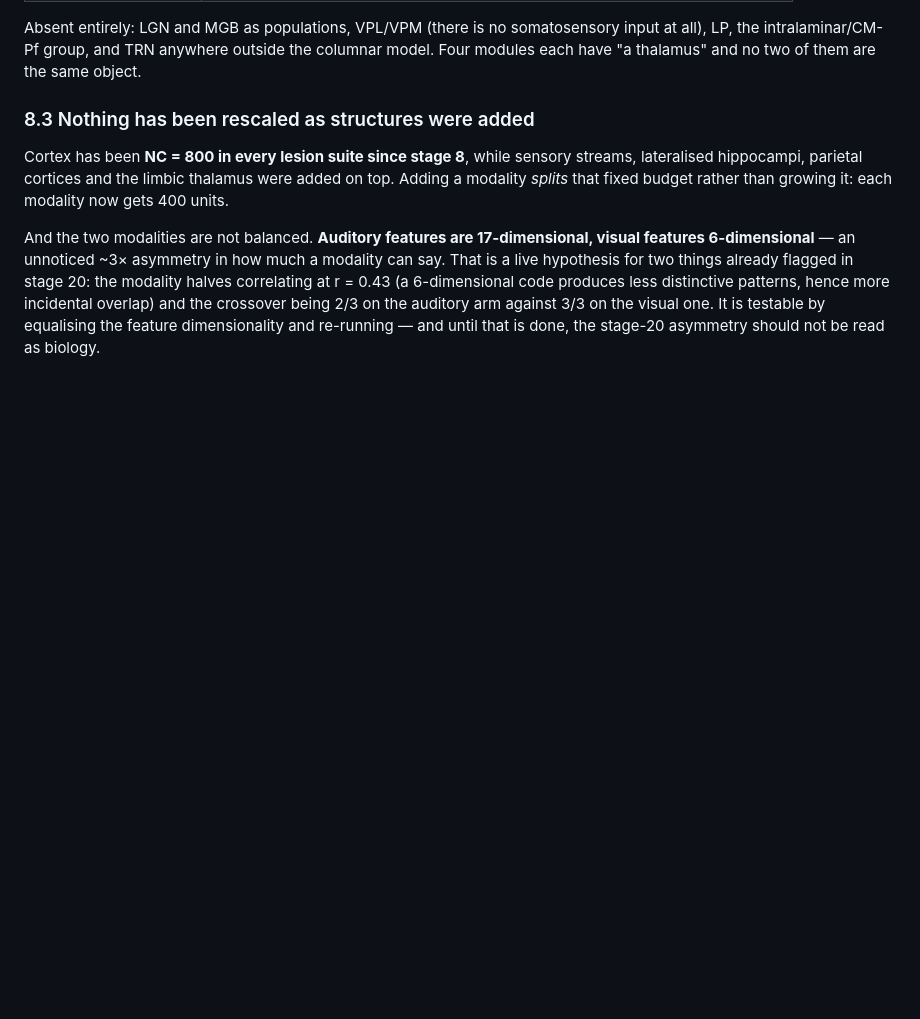
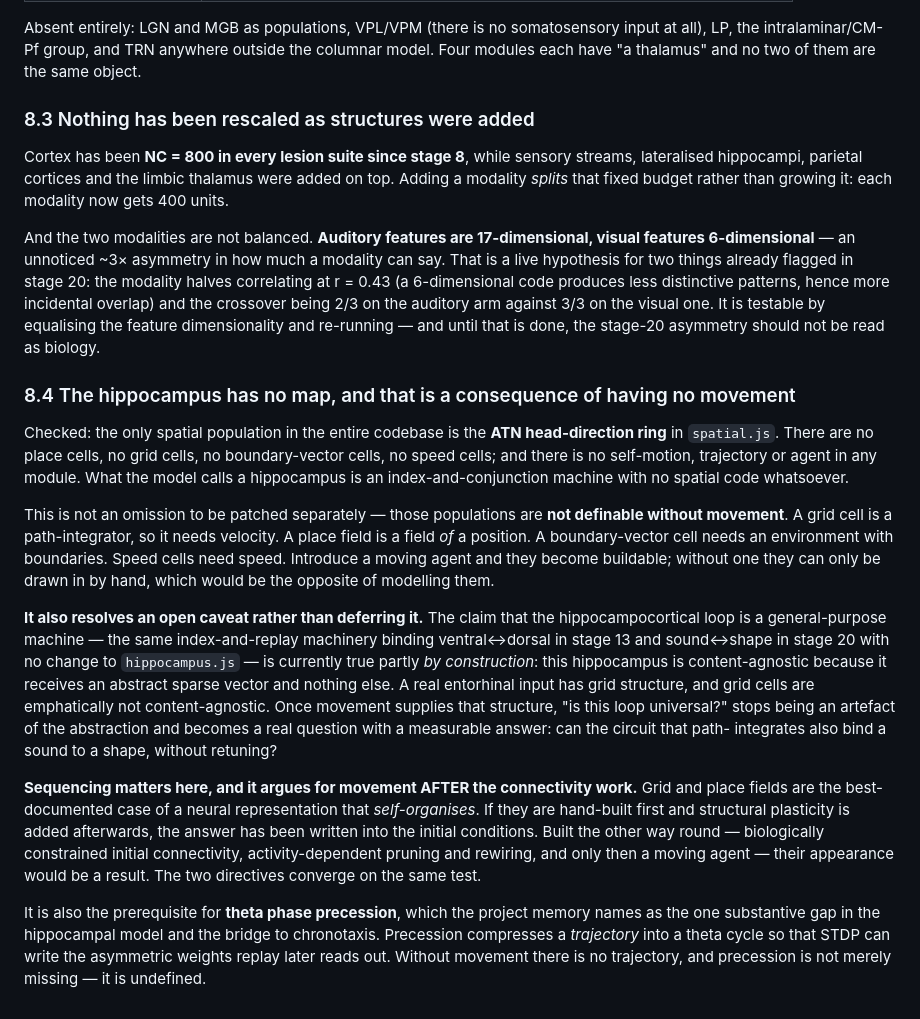
Before and after one commit to EugenioBernardi/Studio, a Markdown page: integrated-loop/OVERVIEW.md, the part around the change. Drawn GitHub-style; blank space fills up the shorter version.

Commit message:
OVERVIEW 8.4: the hippocampus has no map, because there is no movement
Checked rather than assumed: the only spatial population in the codebase is the
ATN head-direction ring. No place, grid, boundary-vector or speed cells, and no
self-motion, trajectory or agent in any module. What the model calls a
hippocampus is an index-and-conjunction machine with no spatial code.

Recording three things that follow.

Those populations are NOT definable without movement -- a grid cell is a path
integrator and needs velocity, a place field is a field OF a position, a
boundary-vector cell needs boundaries. Without a moving agent they can only be
drawn in by hand, which is the opposite of modelling them.

It RESOLVES the universality caveat rather than deferring it. The claim that the
hippocampocortical loop is general-purpose -- the same machinery binding
ventral/dorsal in stage 13 and sound/shape in stage 20 with no change to
hippocampus.js -- is currently true partly BY CONSTRUCTION, because this
hippocampus is content-agnostic only in the sense that it receives an abstract
sparse vector. Real entorhinal input has grid structure and grid cells are not
content-agnostic. With movement the question becomes measurable: can the circuit
that path-integrates also bind a sound to a shape without retuning?

SEQUENCING: movement should come AFTER the structural-plasticity work, not
before. Grid and place fields are the best-documented case of a representation
that self-organises; hand-building them first and adding plasticity afterwards
writes the answer into the initial conditions. Constrained initial connectivity
-> activity-dependent pruning and rewiring -> then a moving agent, and their
appearance is a result instead. The two directives converge on one test.

It is also the prerequisite for theta phase precession, which the project memory
names as the one substantive gap and the bridge to chronotaxis: precession
compresses a trajectory into a theta cycle so STDP can write the asymmetric
weights replay reads out. Without movement there is no trajectory and precession
is not missing but undefined.

Co-Authored-By: Claude Opus 4.8 <noreply@anthropic.com>
Claude-Session: https://claude.ai/code/session_01JvGHbGMVWi14amcDgeKSG7

```diff
--- a/integrated-loop/OVERVIEW.md
+++ b/integrated-loop/OVERVIEW.md
@@ -303,3 +303,39 @@ at r = 0.43 (a 6-dimensional code produces less distinctive patterns, hence more
 overlap) and the crossover being 2/3 on the auditory arm against 3/3 on the visual one. It is
 testable by equalising the feature dimensionality and re-running — and until that is done, the
 stage-20 asymmetry should not be read as biology.
+
+### 8.4 The hippocampus has no map, and that is a consequence of having no movement
+
+Checked: the only spatial population in the entire codebase is the **ATN head-direction ring**
+in `spatial.js`. There are no place cells, no grid cells, no boundary-vector cells, no speed
+cells; and there is no self-motion, trajectory or agent in any module. What the model calls a
+hippocampus is an index-and-conjunction machine with no spatial code whatsoever.
+
+This is not an omission to be patched separately — those populations are **not definable
+without movement**. A grid cell is a path-integrator, so it needs velocity. A place field is a
+field *of* a position. A boundary-vector cell needs an environment with boundaries. Speed cells
+need speed. Introduce a moving agent and they become buildable; without one they can only be
+drawn in by hand, which would be the opposite of modelling them.
+
+**It also resolves an open caveat rather than deferring it.** The claim that the
+hippocampocortical loop is a general-purpose machine — the same index-and-replay machinery
+binding ventral↔dorsal in stage 13 and sound↔shape in stage 20 with no change to
+`hippocampus.js` — is currently true partly *by construction*: this hippocampus is
+content-agnostic because it receives an abstract sparse vector and nothing else. A real
+entorhinal input has grid structure, and grid cells are emphatically not content-agnostic.
+Once movement supplies that structure, "is this loop universal?" stops being an artefact of the
+abstraction and becomes a real question with a measurable answer: can the circuit that path-
+integrates also bind a sound to a shape, without retuning?
+
+**Sequencing matters here, and it argues for movement AFTER the connectivity work.** Grid and
+place fields are the best-documented case of a neural representation that *self-organises*. If
+they are hand-built first and structural plasticity is added afterwards, the answer has been
+written into the initial conditions. Built the other way round — biologically constrained
+initial connectivity, activity-dependent pruning and rewiring, and only then a moving agent —
+their appearance would be a result. The two directives converge on the same test.
+
+It is also the prerequisite for **theta phase precession**, which the project memory names as
+the one substantive gap in the hippocampal model and the bridge to chronotaxis. Precession
+compresses a *trajectory* into a theta cycle so that STDP can write the asymmetric weights
+replay later reads out. Without movement there is no trajectory, and precession is not merely
+missing — it is undefined.
```
